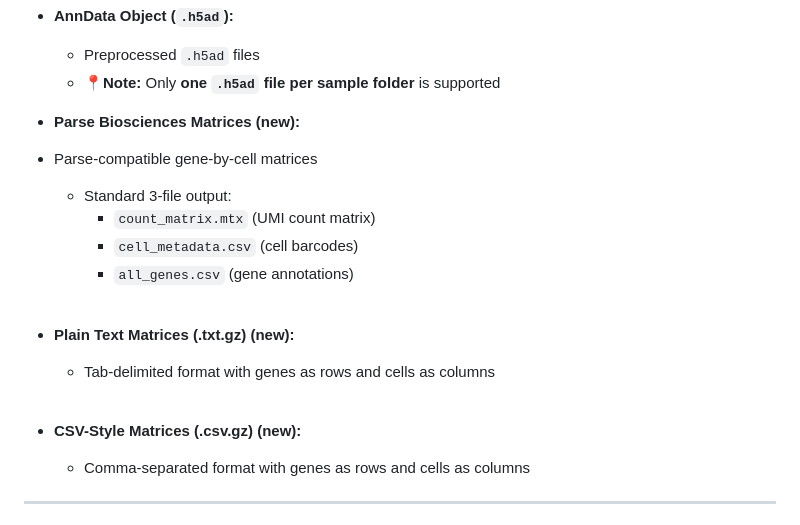
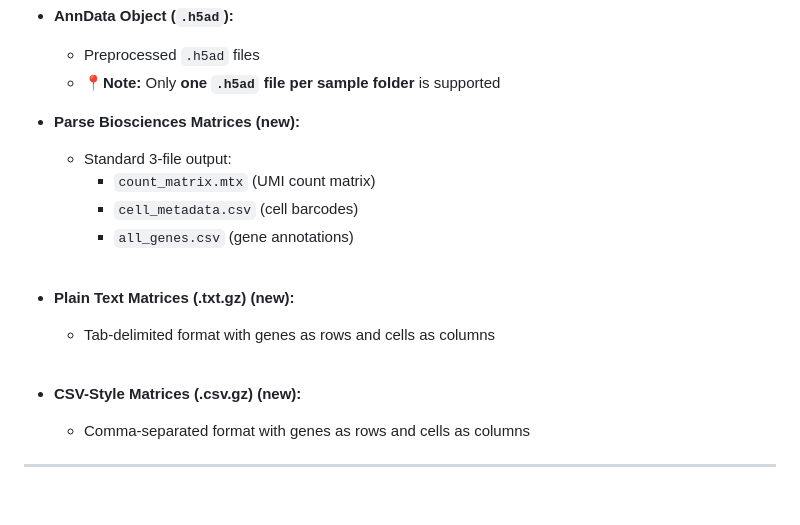
Before and after one commit to AstraZeneca/cellatria, a Markdown page: cellexpress/README.md, the part around the change. GitHub-like rendering; folded sections open; blank space fills up the shorter version.

Commit message:
rev_comp_npj

```diff
--- a/cellexpress/README.md
+++ b/cellexpress/README.md
@@ -75,10 +75,7 @@ Example of a `metadata.csv` structure
   - Preprocessed `.h5ad` files
   - 📍**Note:** Only **one `.h5ad` file per sample folder** is supported
 
-
 - **Parse Biosciences Matrices (new):**
-
-- Parse-compatible gene-by-cell matrices
   - Standard 3-file output:
     - `count_matrix.mtx`  (UMI count matrix)
     - `cell_metadata.csv` (cell barcodes)
@@ -86,12 +83,10 @@ Example of a `metadata.csv` structure
 <br><br>
 
 - **Plain Text Matrices (.txt.gz) (new):**
-
   - Tab-delimited format with genes as rows and cells as columns
 <br><br>
 
 - **CSV-Style Matrices (.csv.gz) (new):**
-
   - Comma-separated format with genes as rows and cells as columns
 
 ---
```
